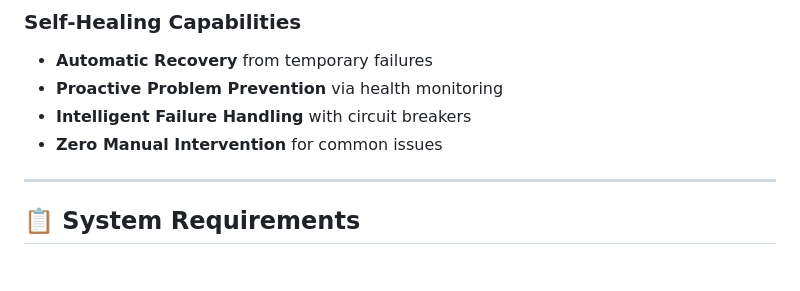
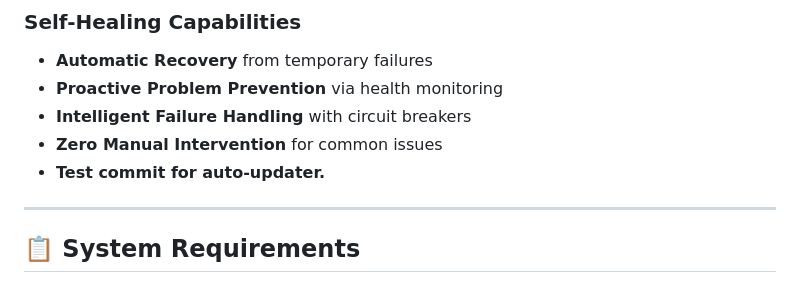
Before and after one commit to napoleonmm83/wix-pos-printer, a Markdown page: README.md, the part around the change. GitHub-like rendering.

Commit message:
test: Verify auto-updater functionality

```diff
--- a/README.md
+++ b/README.md
@@ -258,6 +258,7 @@ pytest tests/test_integration.py -v
 - **Proactive Problem Prevention** via health monitoring
 - **Intelligent Failure Handling** with circuit breakers
 - **Zero Manual Intervention** for common issues
+- **Test commit for auto-updater.**
 
 ---
 
```
